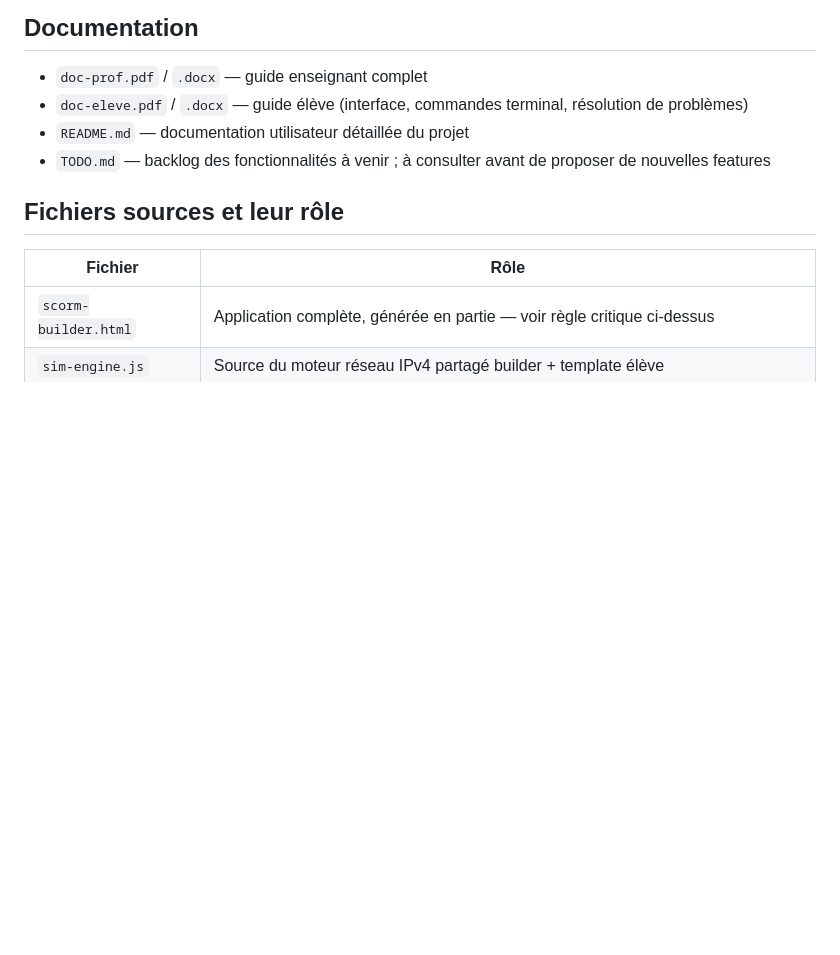
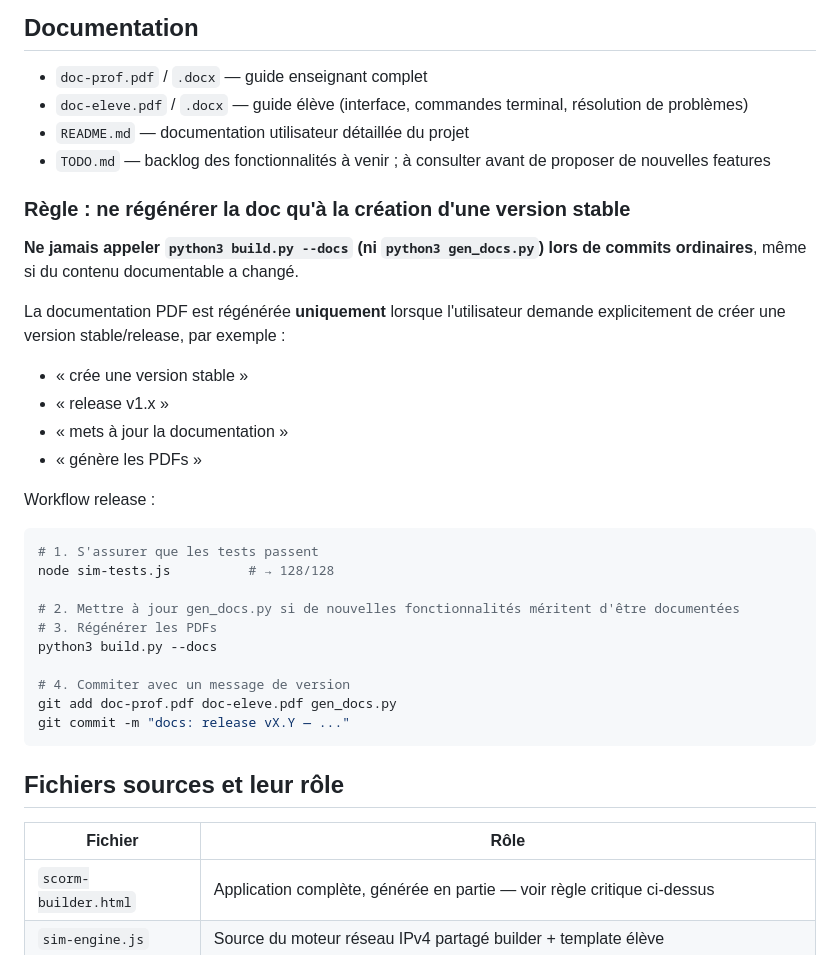
Before and after one commit to SII-GuilbertS/simulateur-reseau-scorm, a Markdown page: CLAUDE.md, the part around the change. GitHub-like rendering; blank space fills up the shorter version.

Commit message:
docs: add release policy — regenerate PDFs only on stable versions
Claude Code must not run build.py --docs on regular commits.
Documentation is regenerated only when the user explicitly requests
a release/stable version.

Co-Authored-By: Claude Sonnet 4.6 <noreply@anthropic.com>

````diff
--- a/CLAUDE.md
+++ b/CLAUDE.md
@@ -96,6 +96,32 @@ et imbriqué).
 - `TODO.md` — backlog des fonctionnalités à venir ; à consulter avant de proposer de nouvelles
   features
 
+### Règle : ne régénérer la doc qu'à la création d'une version stable
+
+**Ne jamais appeler `python3 build.py --docs` (ni `python3 gen_docs.py`) lors de commits
+ordinaires**, même si du contenu documentable a changé.
+
+La documentation PDF est régénérée **uniquement** lorsque l'utilisateur demande explicitement
+de créer une version stable/release, par exemple :
+- « crée une version stable »
+- « release v1.x »
+- « mets à jour la documentation »
+- « génère les PDFs »
+
+Workflow release :
+```bash
+# 1. S'assurer que les tests passent
+node sim-tests.js          # → 128/128
+
+# 2. Mettre à jour gen_docs.py si de nouvelles fonctionnalités méritent d'être documentées
+# 3. Régénérer les PDFs
+python3 build.py --docs
+
+# 4. Commiter avec un message de version
+git add doc-prof.pdf doc-eleve.pdf gen_docs.py
+git commit -m "docs: release vX.Y — ..."
+```
+
 ## Fichiers sources et leur rôle
 
 | Fichier | Rôle |
````
